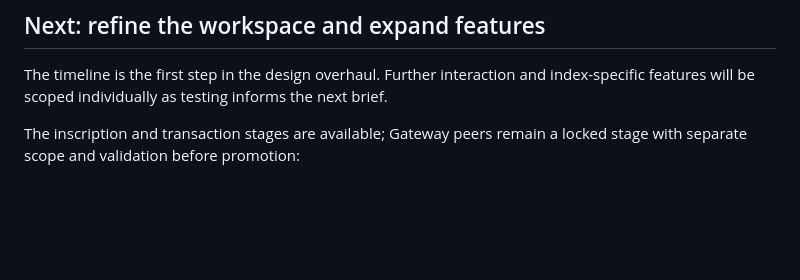
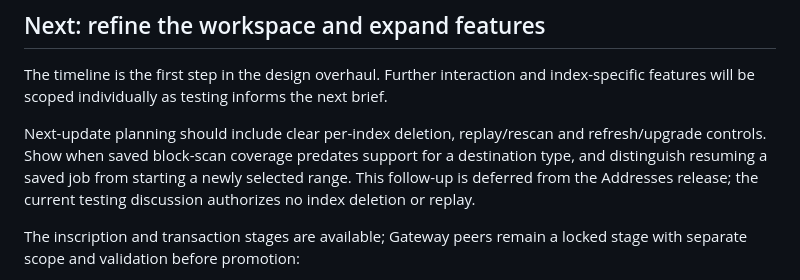
Before and after one commit to Blockamoto/gateway, a Markdown page: docs/GATEWAY-ROADMAP.md, the part around the change. GitHub-like rendering; blank space fills up the shorter version.

Commit message:
Record deferred index management controls

```diff
--- a/docs/GATEWAY-ROADMAP.md
+++ b/docs/GATEWAY-ROADMAP.md
@@ -47,6 +47,8 @@ See [status](STATUS.md) for release acceptance and [the timeline tester guide](T
 
 The timeline is the first step in the design overhaul. Further interaction and index-specific features will be scoped individually as testing informs the next brief.
 
+Next-update planning should include clear per-index deletion, replay/rescan and refresh/upgrade controls. Show when saved block-scan coverage predates support for a destination type, and distinguish resuming a saved job from starting a newly selected range. This follow-up is deferred from the Addresses release; the current testing discussion authorizes no index deletion or replay.
+
 The inscription and transaction stages are available; Gateway peers remain a locked stage with separate scope and validation before promotion:
 
 1. **Inscriptions:** a content viewport within the timeline workspace, compact positional indexing, Lean/Full storage choices and visible unresolved content dependencies. Positional lookup works from a known block without a global transaction index.
```
